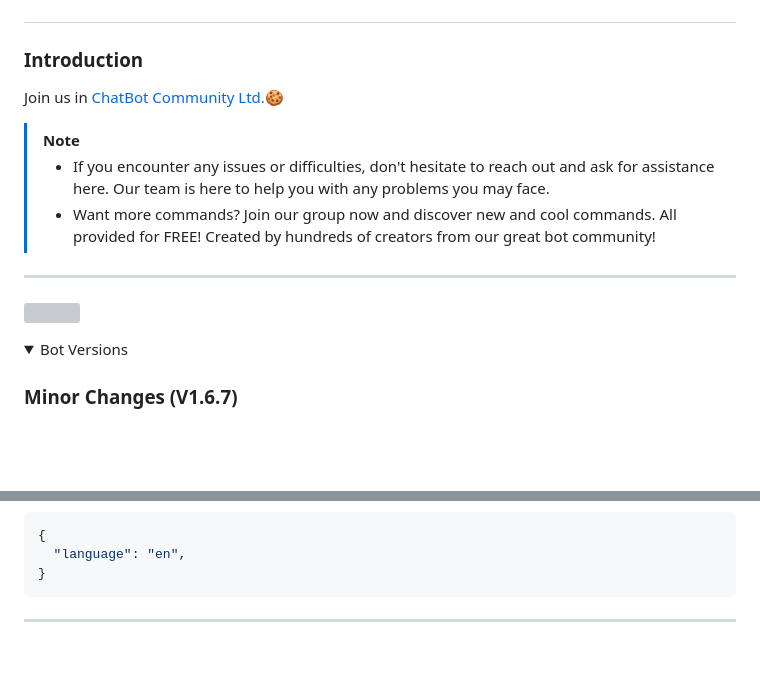
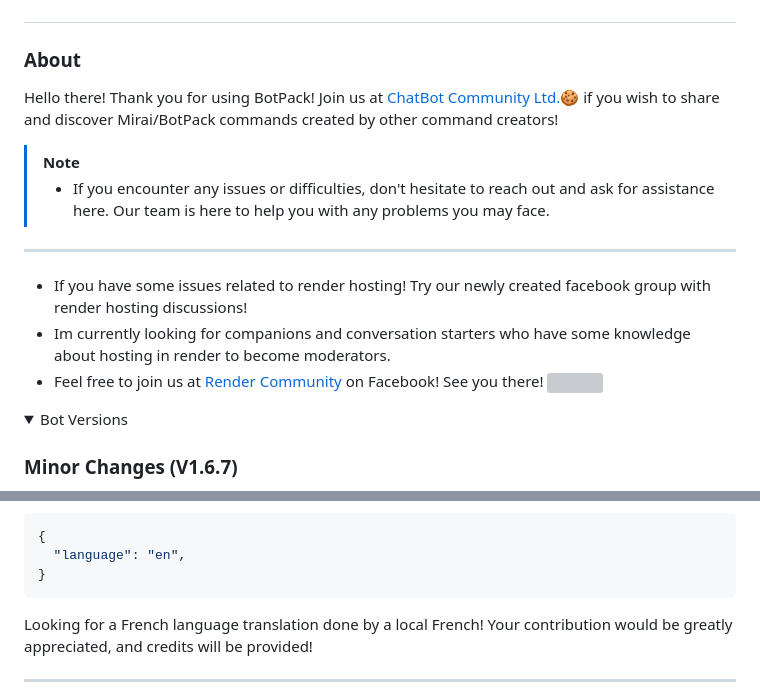
Before and after one commit to YANDEVA/BotPack, a Markdown page: README.md, 2 parts joined by grey strips. Drawn GitHub-style; folded sections open; blank space fills up the shorter version; grey boxes are pictures that could not be loaded.

Commit message:
README.md (7)

````diff
--- a/README.md
+++ b/README.md
@@ -2,14 +2,17 @@
 
 <img align="center" src="https://i.ibb.co/gMMvsYf/20240125-225244-0000.png"></a>
 
-<h3>Introduction</h3>
+<h3>About</h3>
 
-Join us in [ChatBot Community Ltd.](https://www.facebook.com/groups/178711334798450/?ref=share)🍪
+Hello there! Thank you for using BotPack! Join us at [ChatBot Community Ltd.](https://www.facebook.com/groups/178711334798450/?ref=share)🍪 if you wish to share and discover Mirai/BotPack commands created by other command creators!
+
 > [!NOTE]
 > - If you encounter any issues or difficulties, don't hesitate to reach out and ask for assistance here. Our team is here to help you with any problems you may face.
-> - Want more commands? Join our group now and discover new and cool commands. All provided for FREE! Created by hundreds of creators from our great bot community!
 ---
-[<img align="center" src="https://i.ibb.co/khSZZPL/IMG-20230730-074956.jpg">](https://www.facebook.com/groups/178711334798450/?ref=share)
+- If you have some issues related to render hosting! Try our newly created facebook group with render hosting discussions!
+- Im currently looking for companions and conversation starters who have some knowledge about hosting in render to become moderators.
+- Feel free to join us at [Render Community](https://www.facebook.com/groups/7389392131128817/?ref=share) on Facebook! See you there!
+[<img align="center" src="https://i.ibb.co/DMXyLm3/Picsart-24-02-14-12-25-06-014.jpg">](https://www.facebook.com/groups/7389392131128817/?ref=share&mibextid=NSMWBT)
 </h1>
 
 <details>
@@ -54,6 +57,8 @@ Go to your config.json and set it in the language property:
   "language": "en",
 }
 ```
+
+Looking for a French language translation done by a local French! Your contribution would be greatly appreciated, and credits will be provided!
 </details>
 
 ---
````
Also changed, not shown: other parts of README.md (+1 -1 lines).
